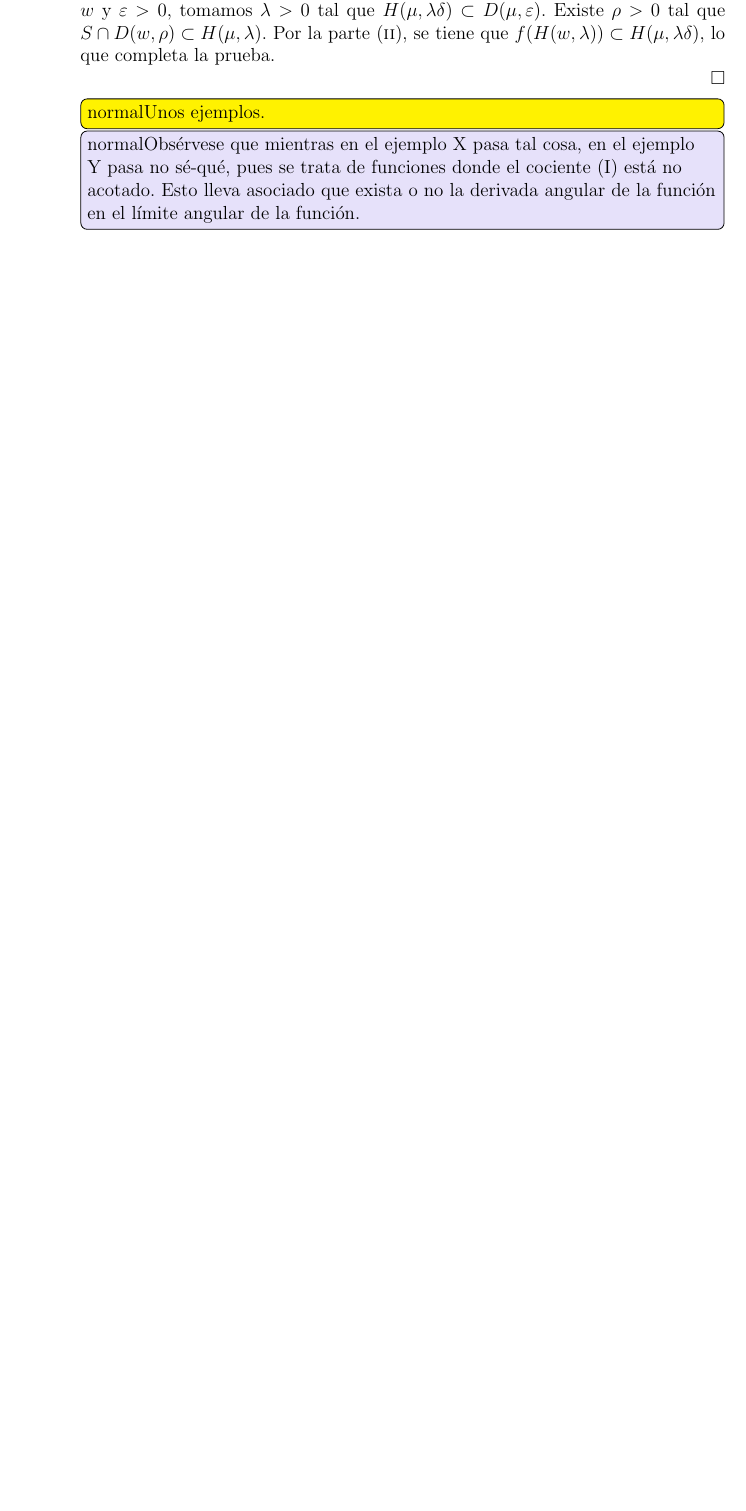
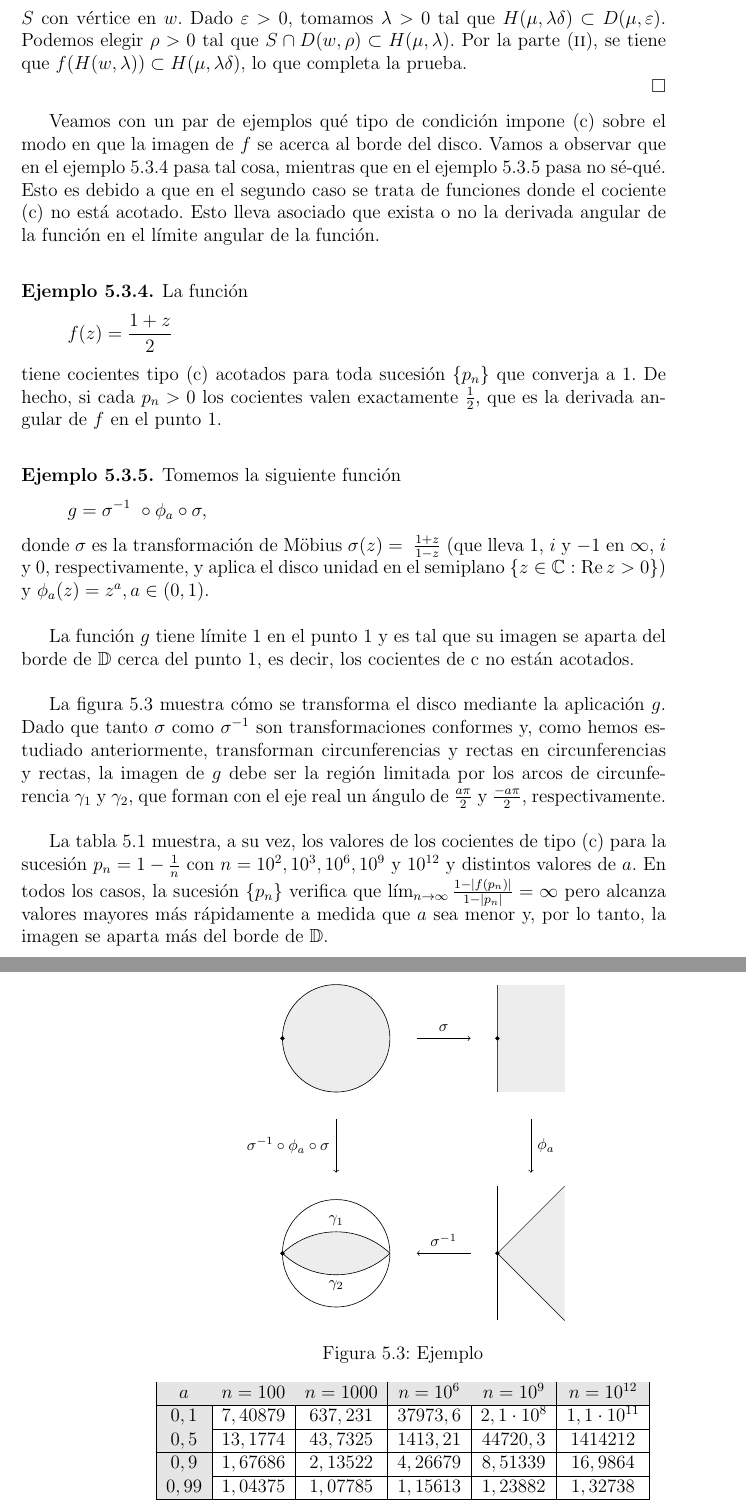
Before and after one commit to Celia95/TFG, a LaTeX book (Memoria/main.tex, which reads Memoria/Capitulos/Derivada_angular.tex, Memoria/mathematics.tex): part of page 47 of 51 before the commit and two parts of pages 48 and 49 of 53 after it, the two joined at a grey line, cut so that both start at the same text, the shorter picture padded with empty space. Compiled offline with pdfLaTeX.

Commit message:
Derivada angular: ejemplos

```diff
--- a/Memoria/Capitulos/Derivada_angular.tex
+++ b/Memoria/Capitulos/Derivada_angular.tex
@@ -266,9 +272,80 @@ En este punto podemos hacer uso del Lema de Convergencia de Discos para obtener
 
-    \eqref{eq:julia3} Finalmente, debemos probar que todo entorno usual de $\mu$ contiene la imagen por $f$ de un entorno angular de $w$. Fijados un sector $S$ con vértice en $w$ y $\varepsilon > 0$, tomamos $\lambda > 0$ tal que $H(\mu, \lambda \delta) \subset D(\mu, \varepsilon)$. Existe $\rho > 0$ tal que $S \cap D(w, \rho) \subset H(\mu, \lambda)$. Por la parte \eqref{eq:julia2}, se tiene que $f(H(w, \lambda)) \subset H(\mu, \lambda \delta)$, lo que completa la prueba. \\
+    El lema asegura que si $z \in f(H(w, \lambda))$, entonces $z \in f(\Delta(p_n, r_n))$ para infinitos $n \in \naturals$ y, por el Lema de Schwarz-Pick, $z \in \Delta(f(p_n), r_n)$ para infinitos $n \in \naturals$. De nuevo el Lema de Convergencia de Discos garantiza que $z \in \xbar{H(\mu, \lambda \delta)}$. Como $f$ no es constante, $f$ es abierta así que se tiene $f(H(w, \lambda)) \subset H(\mu, \lambda \delta)$. \\
+
+    \eqref{eq:julia3} Finalmente, debemos probar que todo entorno usual de $\mu$ contiene la imagen por $f$ de un entorno angular de $w$. Supongamos que tenemos un sector $S$ con vértice en $w$. Dado $\varepsilon > 0$, tomamos $\lambda > 0$ tal que $H(\mu, \lambda \delta) \subset D(\mu, \varepsilon)$. Podemos elegir $\rho > 0$ tal que $S \cap D(w, \rho) \subset H(\mu, \lambda)$. Por la parte \eqref{eq:julia2}, se tiene que $f(H(w, \lambda)) \subset H(\mu, \lambda \delta)$, lo que completa la prueba. \\
 \end{proof}
 
-\todo[inline, color=yellow]{Unos ejemplos.}
+Veamos con un par de ejemplos qué tipo de condición impone \eqref{eq:condjulia3} sobre el modo en que la imagen de $f$ se acerca al borde del disco. Vamos a observar que en el ejemplo \ref{ex:jul1} pasa tal cosa, mientras que en el ejemplo \ref{ex:jul2} pasa no sé-qué. Esto es debido a que en el segundo caso se trata de funciones donde el cociente \eqref{eq:condjulia3} no está acotado. Esto lleva asociado que exista o no la derivada angular de la función en el límite angular de la función. \\
 
-\todo[inline]{Obsérvese que mientras en el ejemplo X pasa tal cosa, en el ejemplo Y pasa no sé-qué, pues se trata de funciones donde el cociente (I) está no acotado. Esto lleva asociado que exista o no la derivada angular de la función en el límite angular de la función.}
+\begin{example}
+    \label{ex:jul1}
+    La función
+    \begin{equation*}
+        f(z) = \frac{1 + z}{2}
+    \end{equation*}
+    tiene cocientes tipo \eqref{eq:condjulia3} acotados para toda sucesión $\{p_n\}$ que converja a $1$. De hecho, si cada $p_n > 0$ los cocientes valen exactamente $\frac{1}{2}$, que es la derivada angular de $f$ en el punto $1$. \\
+\end{example}
 
-En $1929$, Carathéodory, probó que bajo las hipótesis del Teorema de Julia, la derivada también admite límite radial en dicho punto del borde. A continuación enunciamos sin demostración el teorema de Julia-Carathéodory.  \\
+\begin{example}
+    \label{ex:jul2}
+    Tomemos la siguiente función
+    \begin{equation*}
+        g = \sigma^{-1} \circ \phi_a \circ \sigma,
+    \end{equation*}
+    donde $\sigma$ es la transformación de Möbius $\sigma(z) = \frac{1+z}{1-z}$ (que lleva $1$, $i$ y $-1$ en $\infty$, $i$ y $0$, respectivamente, y aplica el disco unidad en el semiplano $\{z \in \complex : \Re z > 0\}$) y $\phi_a(z) = z^a, a \in (0,1)$. \\
+
+    La función $g$ tiene límite $1$ en el punto $1$ y es tal que su imagen se aparta del borde de $\disk$ cerca del punto $1$, es decir, los cocientes de \ref{eq:condjulia3} no están acotados. \\
+
+    La figura \ref{fig:ejemplo} muestra cómo se transforma el disco mediante la aplicación $g$. Dado que tanto $\sigma$ como $\sigma^{-1}$ son transformaciones conformes y, como hemos estudiado anteriormente, transforman circunferencias y rectas en circunferencias y rectas, la imagen de $g$ debe ser la región limitada por los arcos de circunferencia $\gamma_1$ y $\gamma_2$, que forman con el eje real un ángulo de $\frac{a \pi}{2}$ y $\frac{-a \pi}{2}$, respectivamente. \\
+
+    \begin{figure}[h]{}
+        \centering
+        \begin{tikzpicture}[scale=1.2]
+            \draw[fill=cccccc,fill opacity=0.35] (0,0) circle (1cm);
+            \filldraw (-1, 0) circle (1pt);
+
+            \draw[->] (1.5, 0) -- (2.5, 0) node[midway, above, font=\footnotesize]{$\sigma$};
+
+            \draw (3, -1) -- (3, 1);
+            \fill[color=cccccc,fill=cccccc,fill opacity=0.35] (4.25, 1) -- (3, 1) -- (3, -1) -- (4.25, -1) -- cycle;
+            \filldraw (3, 0) circle (1pt); 1.25
+
+            \draw[->] (3.625, -1.5) -- (3.625, -2.5) node[midway, right, font=\footnotesize]{$\phi_a$};
+
+            \draw (3, -2.75) -- (3, -5.25);
+            \draw (4.25, -2.75) -- (3, -4);
+            \draw (3, -4) -- (4.25, -5.25);
+            \fill[color=cccccc,fill=cccccc,fill opacity=0.35] (4.25, -2.75) -- (3, -4) -- (4.25, -5.25) -- cycle;
+            \filldraw (3, -4) circle (1pt);
+
+            \draw[->] (0, -1.5) -- (0, -2.5) node[midway, left, font=\footnotesize]{$\sigma^{-1}\circ \phi_a \circ \sigma$};
+
+            \draw (0, -4) circle (1cm);
+            \draw [shift={(0, -5.05)}, fill=cccccc, fill opacity=0.35]  plot[domain=0.8097835725701668:2.3318090810196264,variable=\t]({1.45*cos(\t r)},{1.45*sin(\t r)});
+            \draw [shift={(0, -2.95)}, fill=cccccc, fill opacity=0.35]  plot[domain=3.95137622615996:5.4734017346094195,variable=\t]({1.45*cos(\t r)},{1.45*sin(\t r)});
+            \node[font=\footnotesize] at (0, -3.4) {$\gamma_1$};
+            \node[font=\footnotesize] at (0, -4.6) {$\gamma_2$};
+            \filldraw (-1, -4) circle (1pt);
+
+            \draw[<-] (1.5, -4) -- (2.5, -4) node[midway, above, font=\footnotesize]{$\sigma^{-1}$};
+        \end{tikzpicture}
+        \caption{Ejemplo}
+        \label{fig:ejemplo}
+    \end{figure}
+
+    La tabla \ref{tab:ejemplo} muestra, a su vez, los valores de los cocientes de tipo \eqref{eq:condjulia3} para la sucesión $p_n = 1 - \frac{1}{n}$ con $n = 10^2, 10^3, 10^6, 10^9$ y $10^{12}$ y distintos valores de $a$. En todos los casos, la sucesión $\{p_n\}$ verifica que $\lim_{n \to \infty} \frac{1-\abs{f(p_n)}}{1-\abs{p_n}} = \infty$ pero alcanza valores mayores más rápidamente a medida que $a$ sea menor y, por lo tanto, la imagen se aparta más del borde de $\disk$. \\
+
+    \newcolumntype{g}{>{\columncolor{Gray}}c}
+    \begin{table}[htpb]
+        %\renewcommand*{\arraystretch}{1.5}
+        \centering
+        \begin{tabular}{|g|c|c|c|c|c|}
+            \hline
+            \rowcolor{Gray}
+            $a$    & $n=100$   & $n=1000$  & $n=10^6$  & $n=10^9$       & $n=10^{12}$       \\ \hline
+            $0,1$  & $7,40879$ & $637,231$ & $37973,6$ & $2,1\cdot10^8$ & $1,1\cdot10^{11}$ \\ \hline
+            $0,5$  & $13,1774$ & $43,7325$ & $1413,21$ & $44720,3$      & $1414212$         \\ \hline
+            $0,9$  & $1,67686$ & $2,13522$ & $4,26679$ & $8,51339$      & $16,9864$         \\ \hline
+            $0,99$ & $1,04375$ & $1,07785$ & $1,15613$ & $1,23882$      & $1,32738$         \\ \hline
+        \end{tabular}
+        \caption{Ejemplo}
--- a/Memoria/mathematics.tex
+++ b/Memoria/mathematics.tex
@@ -5,11 +5,13 @@
 \usepackage{float}
 \usepackage{amsthm}
 \usepackage{amsmath}
+%\usepackage{etoolbox}
 \usepackage{verbatim}
 \usepackage{mathtools}
 \usepackage{enumerate}
 \usepackage{geometry}
-\usepackage{xcolor}
+\usepackage[table]{xcolor}
+\usepackage{multirow}
 \usepackage{tikz}
 \usetikzlibrary{babel, hobby, calc}
 % \usepackage[disable]{todonotes} % notes not showed
@@ -19,6 +21,7 @@
 
 \definecolor{lila}{RGB}{153, 134, 244}
 \definecolor{lavander}{RGB}{230, 225, 250}
+\definecolor{Gray}{gray}{0.9}
 
 % Margins
 \geometry
```
Also changed, not shown: Memoria/Tesis.pdf, Memoria/main.pdf, Memoria/Capitulos/Derivada_angular.tex (39 more changed lines), Memoria/mathematics.tex (1 more changed lines).
